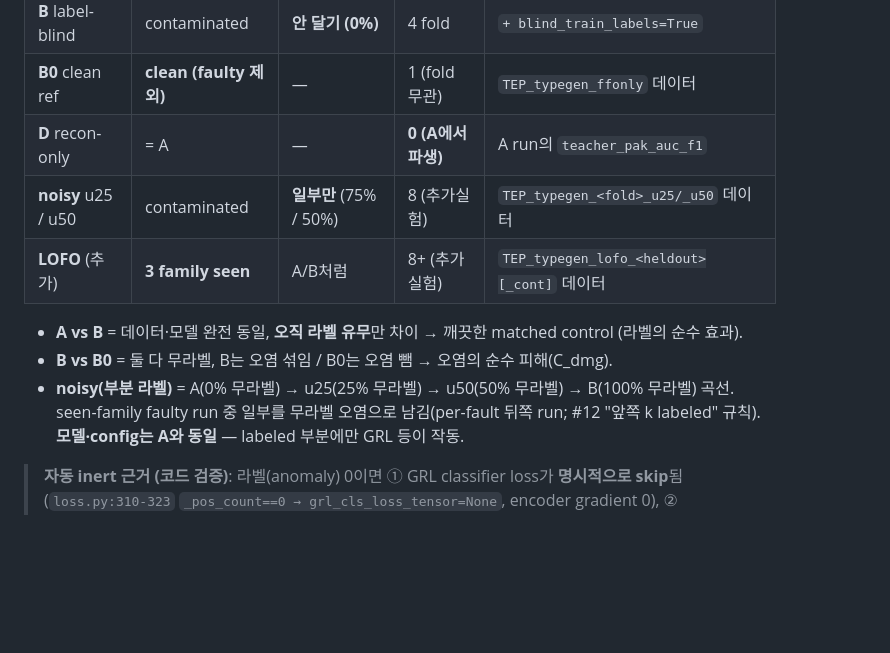
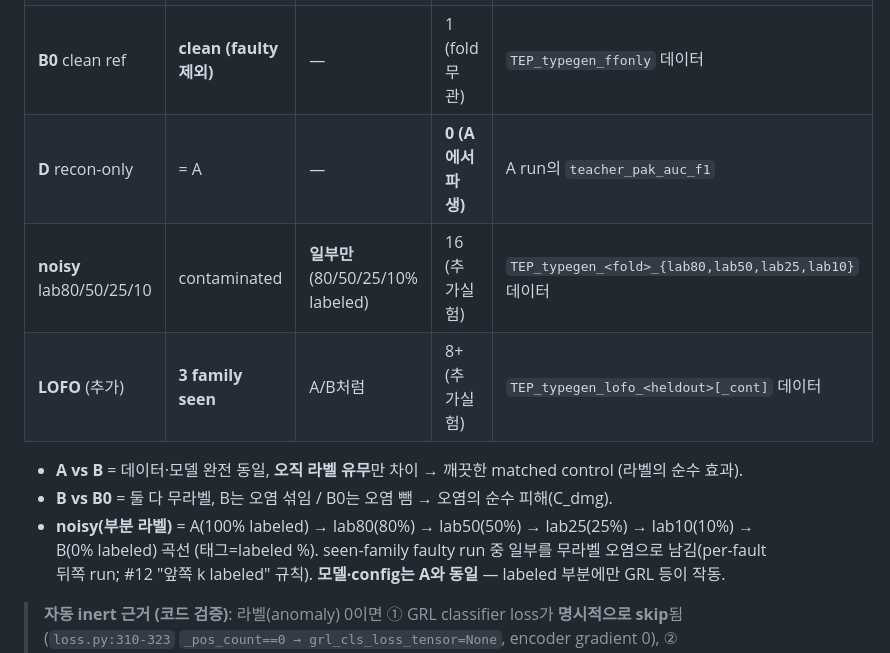
Before and after one commit to yunkio/anomaly_mae, a Markdown page: docs/TEP_MAE.md, the part around one of its changes. GitHub-like rendering; blank space fills up the shorter version.

```diff
--- a/docs/TEP_MAE.md
+++ b/docs/TEP_MAE.md
@@ -34,12 +34,12 @@ flag로 모델을 꺾을 필요가 없다(아래 "자동 inert 근거" 참조).
 | **B** label-blind | contaminated | **안 달기 (0%)** | 4 fold | `+ blind_train_labels=True` |
 | **B0** clean ref | **clean (faulty 제외)** | — | 1 (fold 무관) | `TEP_typegen_ffonly` 데이터 |
 | **D** recon-only | = A | — | **0 (A에서 파생)** | A run의 `teacher_pak_auc_f1` |
-| **noisy** u25 / u50 | contaminated | **일부만** (75% / 50%) | 8 (추가실험) | `TEP_typegen_<fold>_u25/_u50` 데이터 |
+| **noisy** lab80/50/25/10 | contaminated | **일부만** (80/50/25/10% labeled) | 16 (추가실험) | `TEP_typegen_<fold>_{lab80,lab50,lab25,lab10}` 데이터 |
 | **LOFO** (추가) | **3 family seen** | A/B처럼 | 8+ (추가실험) | `TEP_typegen_lofo_<heldout>[_cont]` 데이터 |
 
 - **A vs B** = 데이터·모델 완전 동일, **오직 라벨 유무**만 차이 → 깨끗한 matched control (라벨의 순수 효과).
 - **B vs B0** = 둘 다 무라벨, B는 오염 섞임 / B0는 오염 뺌 → 오염의 순수 피해(C_dmg).
-- **noisy(부분 라벨)** = A(0% 무라벨) → u25(25% 무라벨) → u50(50% 무라벨) → B(100% 무라벨) 곡선. seen-family
+- **noisy(부분 라벨)** = A(100% labeled) → lab80(80%) → lab50(50%) → lab25(25%) → lab10(10%) → B(0% labeled) 곡선 (태그=labeled %). seen-family
   faulty run 중 일부를 무라벨 오염으로 남김(per-fault 뒤쪽 run; #12 "앞쪽 k labeled" 규칙). **모델·config는 A와 동일** — labeled 부분에만 GRL 등이 작동.
 
 > **자동 inert 근거 (코드 검증)**: 라벨(anomaly) 0이면 ① GRL classifier loss가 **명시적으로 skip**됨
```
Also changed, not shown: other parts of docs/TEP_MAE.md (+16 -18 lines).
